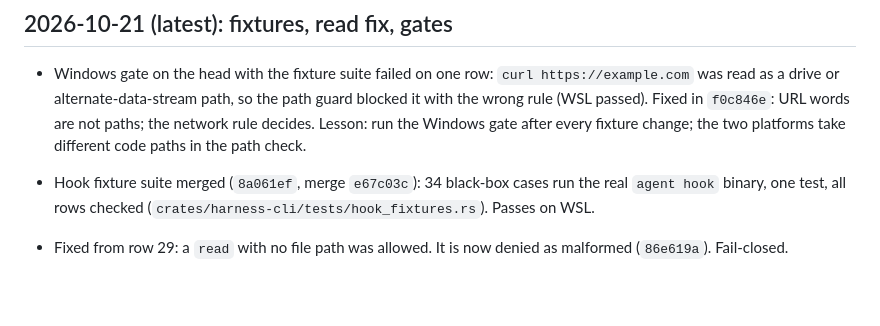
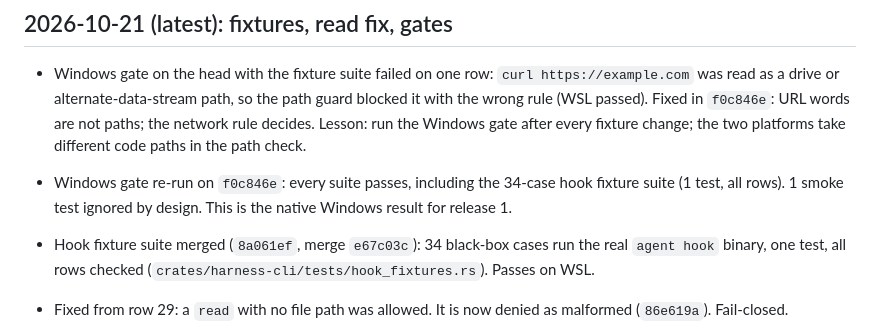
Before and after one commit to kushagrathisside/bridle, a Markdown page: docs/progress.md, the part around the change. Rendered like a GitHub page; blank space fills up the shorter version.

Commit message:
docs(progress): Windows gate passes on the latest code
Co-authored-by: trickybutshruti <trickybutshruti@users.noreply.github.com>

```diff
--- a/docs/progress.md
+++ b/docs/progress.md
@@ -5,6 +5,7 @@ A running record. Newest entries first. Every "verified" line names the evidence
 ## 2026-10-21 (latest): fixtures, read fix, gates
 
 - Windows gate on the head with the fixture suite failed on one row: `curl https://example.com` was read as a drive or alternate-data-stream path, so the path guard blocked it with the wrong rule (WSL passed). Fixed in `f0c846e`: URL words are not paths; the network rule decides. Lesson: run the Windows gate after every fixture change; the two platforms take different code paths in the path check.
+- Windows gate re-run on `f0c846e`: every suite passes, including the 34-case hook fixture suite (1 test, all rows). 1 smoke test ignored by design. This is the native Windows result for release 1.
 
 - Hook fixture suite merged (`8a061ef`, merge `e67c03c`): 34 black-box cases run the real `agent hook` binary, one test, all rows checked (`crates/harness-cli/tests/hook_fixtures.rs`). Passes on WSL.
 - Fixed from row 29: a `read` with no file path was allowed. It is now denied as malformed (`86e619a`). Fail-closed.
```
